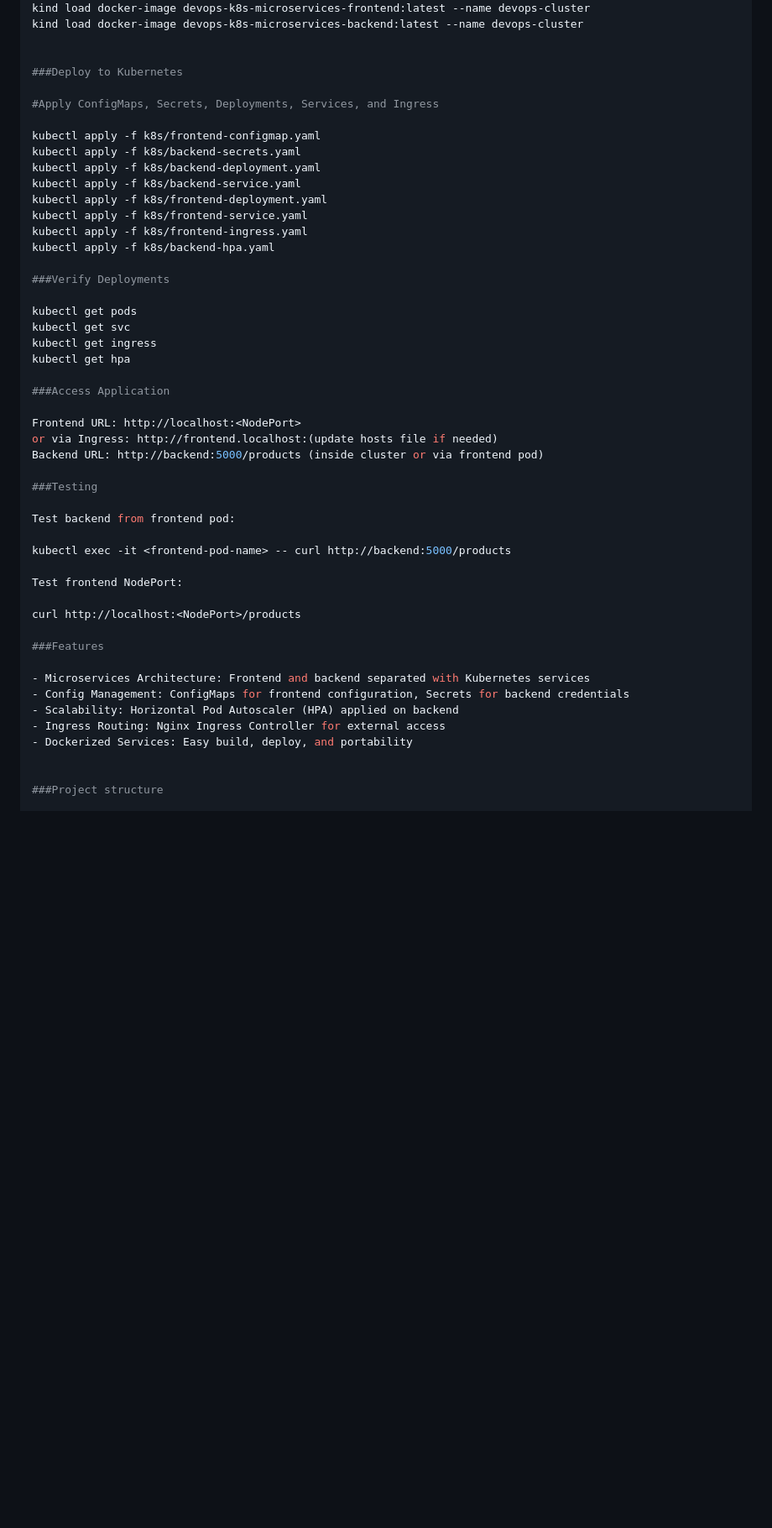
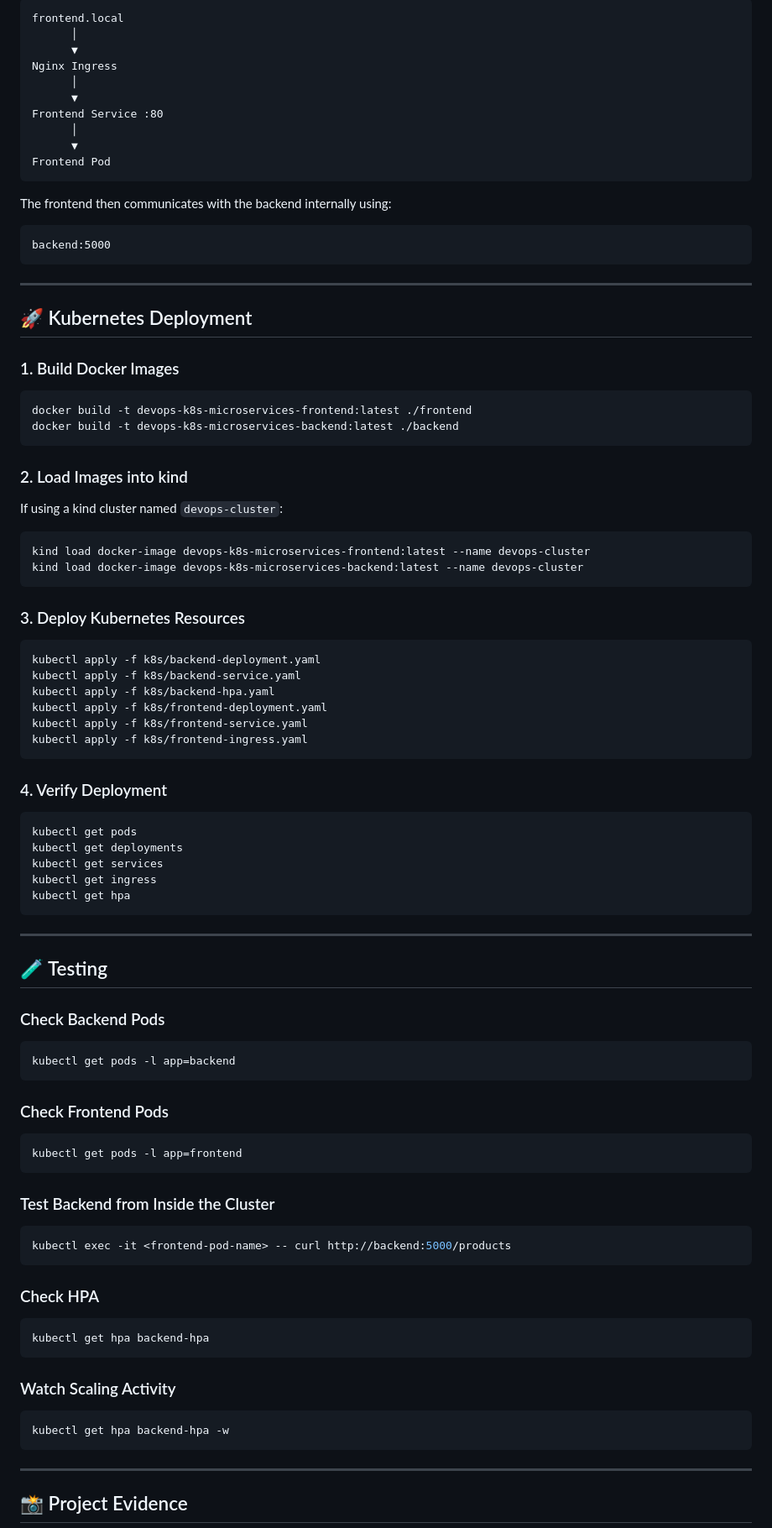
Before and after one commit to Nidhi8901/devops-k8s-microservices, a Markdown page: README.md, the part around one of its changes. Shown at 84% size. Drawn GitHub-style; blank space fills up the shorter version.

Commit message:
Improve Kubernetes microservices project structure and documentation

````diff
--- a/README.md
+++ b/README.md
@@ -73,51 +314,98 @@ kind load docker-image devops-k8s-microservices-backend:latest --name devops-clu
+```text
+frontend.local
+      │
+      ▼
+Nginx Ingress
+      │
+      ▼
+Frontend Service :80
+      │
+      ▼
+Frontend Pod
+```
+
+The frontend then communicates with the backend internally using:
+
+```text
+backend:5000
+```
+
+---
+
+## 🚀 Kubernetes Deployment
+
+### 1. Build Docker Images
+
+```bash
+docker build -t devops-k8s-microservices-frontend:latest ./frontend
+docker build -t devops-k8s-microservices-backend:latest ./backend
+```
+
+### 2. Load Images into kind
+
+If using a kind cluster named `devops-cluster`:
+
+```bash
 kind load docker-image devops-k8s-microservices-frontend:latest --name devops-cluster
 kind load docker-image devops-k8s-microservices-backend:latest --name devops-cluster
+```
 
+### 3. Deploy Kubernetes Resources
 
-###Deploy to Kubernetes
-
-#Apply ConfigMaps, Secrets, Deployments, Services, and Ingress
-
-kubectl apply -f k8s/frontend-configmap.yaml
-kubectl apply -f k8s/backend-secrets.yaml
+```bash
 kubectl apply -f k8s/backend-deployment.yaml
 kubectl apply -f k8s/backend-service.yaml
+kubectl apply -f k8s/backend-hpa.yaml
 kubectl apply -f k8s/frontend-deployment.yaml
 kubectl apply -f k8s/frontend-service.yaml
 kubectl apply -f k8s/frontend-ingress.yaml
-kubectl apply -f k8s/backend-hpa.yaml
+```
 
-###Verify Deployments
+### 4. Verify Deployment
 
+```bash
 kubectl get pods
-kubectl get svc
+kubectl get deployments
+kubectl get services
 kubectl get ingress
 kubectl get hpa
+```
 
-###Access Application
+---
 
-Frontend URL: http://localhost:<NodePort>
-or via Ingress: http://frontend.localhost:(update hosts file if needed)
-Backend URL: http://backend:5000/products (inside cluster or via frontend pod)
+## 🧪 Testing
 
-###Testing
+### Check Backend Pods
 
-Test backend from frontend pod:
+```bash
+kubectl get pods -l app=backend
+```
 
+### Check Frontend Pods
+
+```bash
+kubectl get pods -l app=frontend
+```
+
+### Test Backend from Inside the Cluster
+
+```bash
 kubectl exec -it <frontend-pod-name> -- curl http://backend:5000/products
+```
 
-Test frontend NodePort:
+### Check HPA
 
-curl http://localhost:<NodePort>/products
+```bash
+kubectl get hpa backend-hpa
+```
 
-###Features
+### Watch Scaling Activity
 
-- Microservices Architecture: Frontend and backend separated with Kubernetes services
-- Config Management: ConfigMaps for frontend configuration, Secrets for backend credentials
-- Scalability: Horizontal Pod Autoscaler (HPA) applied on backend
-- Ingress Routing: Nginx Ingress Controller for external access
-- Dockerized Services: Easy build, deploy, and portability
+```bash
+kubectl get hpa backend-hpa -w
+```
 
+---
 
-###Project structure
+## 📸 Project Evidence
 
````
Also changed, not shown: other parts of README.md (+417 -67 lines).
